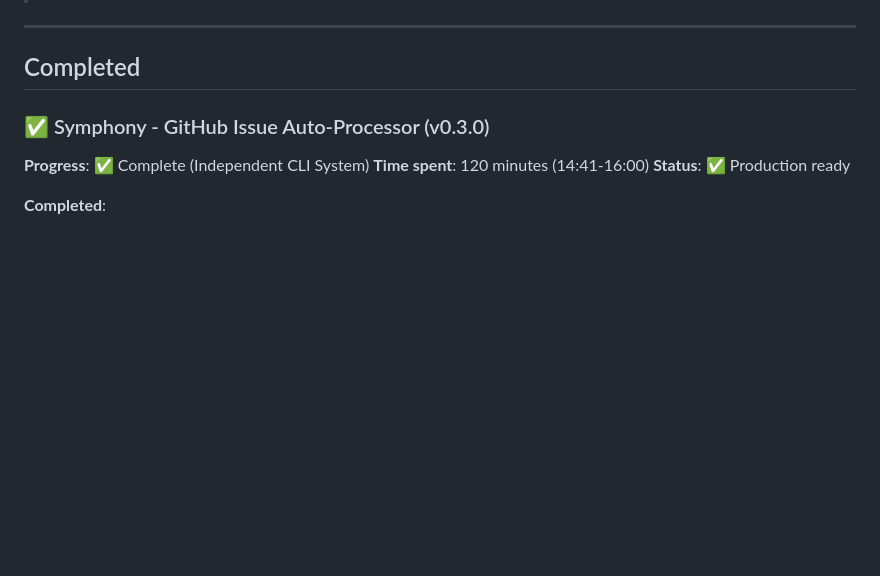
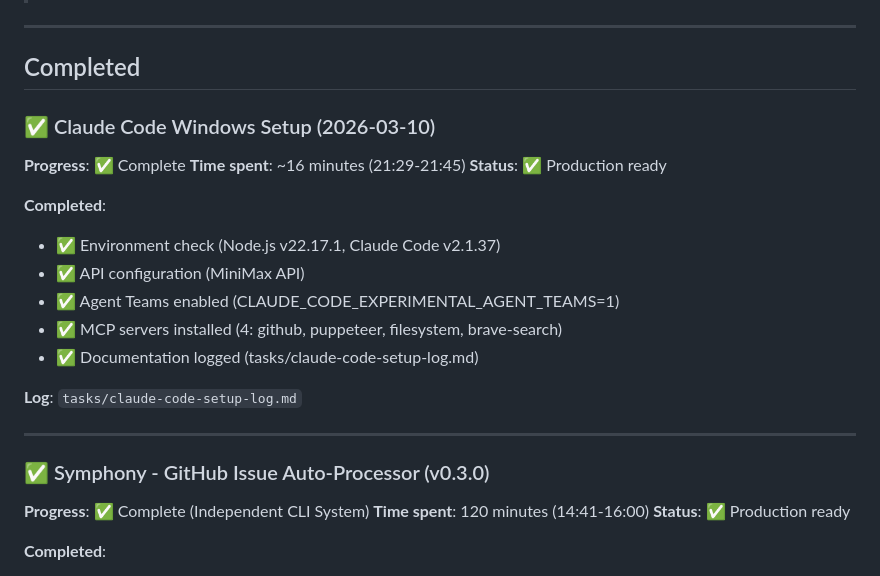
Before and after one commit to xaiohuangningde/Remote, a Markdown page: tasks/todo.md, the part around the change. Drawn GitHub-style; blank space fills up the shorter version.

```diff
--- a/tasks/todo.md
+++ b/tasks/todo.md
@@ -6,6 +6,23 @@
 ---
 
 ## Completed
+
+### ✅ Claude Code Windows Setup (2026-03-10)
+
+**Progress**: ✅ Complete
+**Time spent**: ~16 minutes (21:29-21:45)
+**Status**: ✅ Production ready
+
+**Completed**:
+- ✅ Environment check (Node.js v22.17.1, Claude Code v2.1.37)
+- ✅ API configuration (MiniMax API)
+- ✅ Agent Teams enabled (CLAUDE_CODE_EXPERIMENTAL_AGENT_TEAMS=1)
+- ✅ MCP servers installed (4: github, puppeteer, filesystem, brave-search)
+- ✅ Documentation logged (tasks/claude-code-setup-log.md)
+
+**Log**: `tasks/claude-code-setup-log.md`
+
+---
 
 ### ✅ Symphony - GitHub Issue Auto-Processor (v0.3.0)
 
```
Also changed, not shown: memory/2026-03-10.md (+62 -0 lines), tasks/claude-code-setup-log.md (added, +161 -0 lines).
